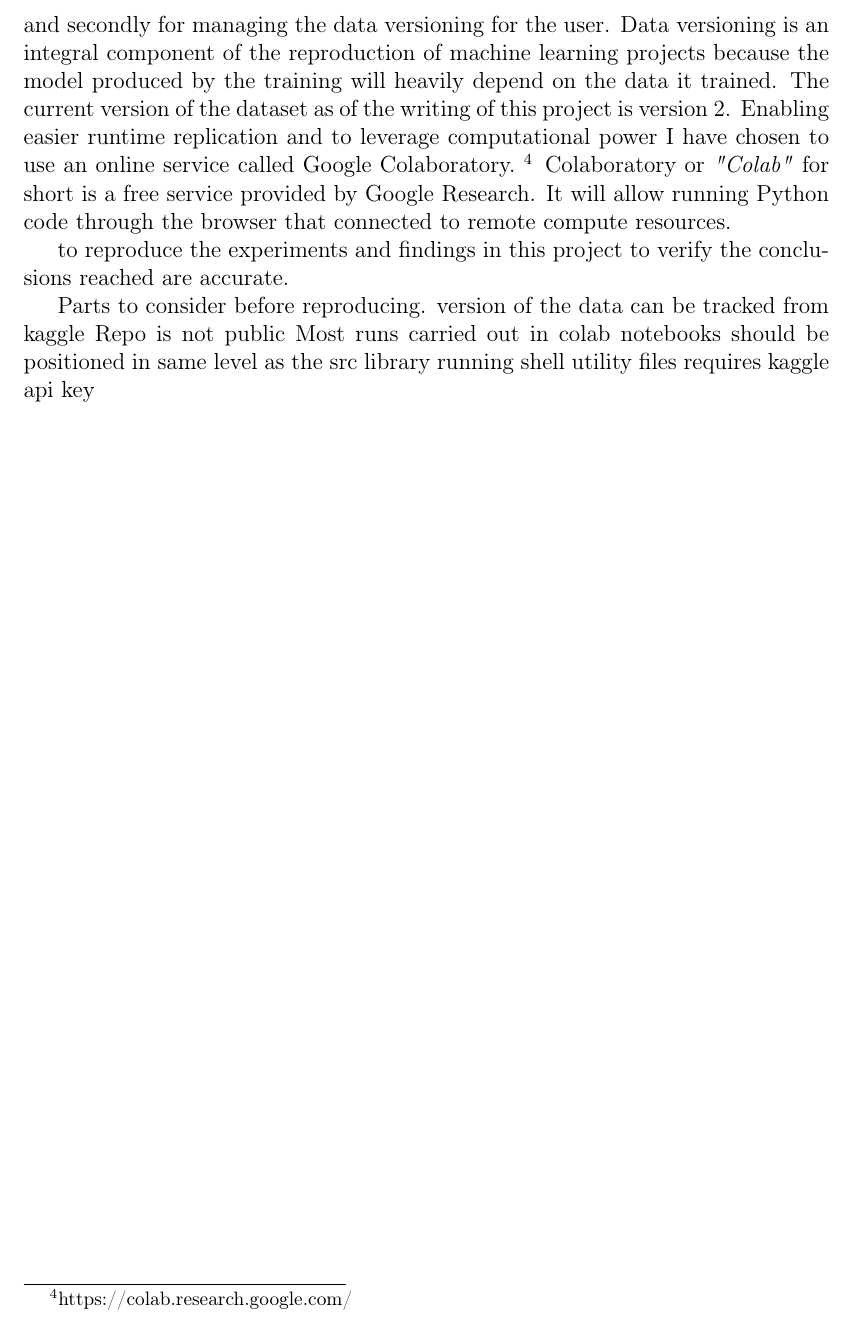
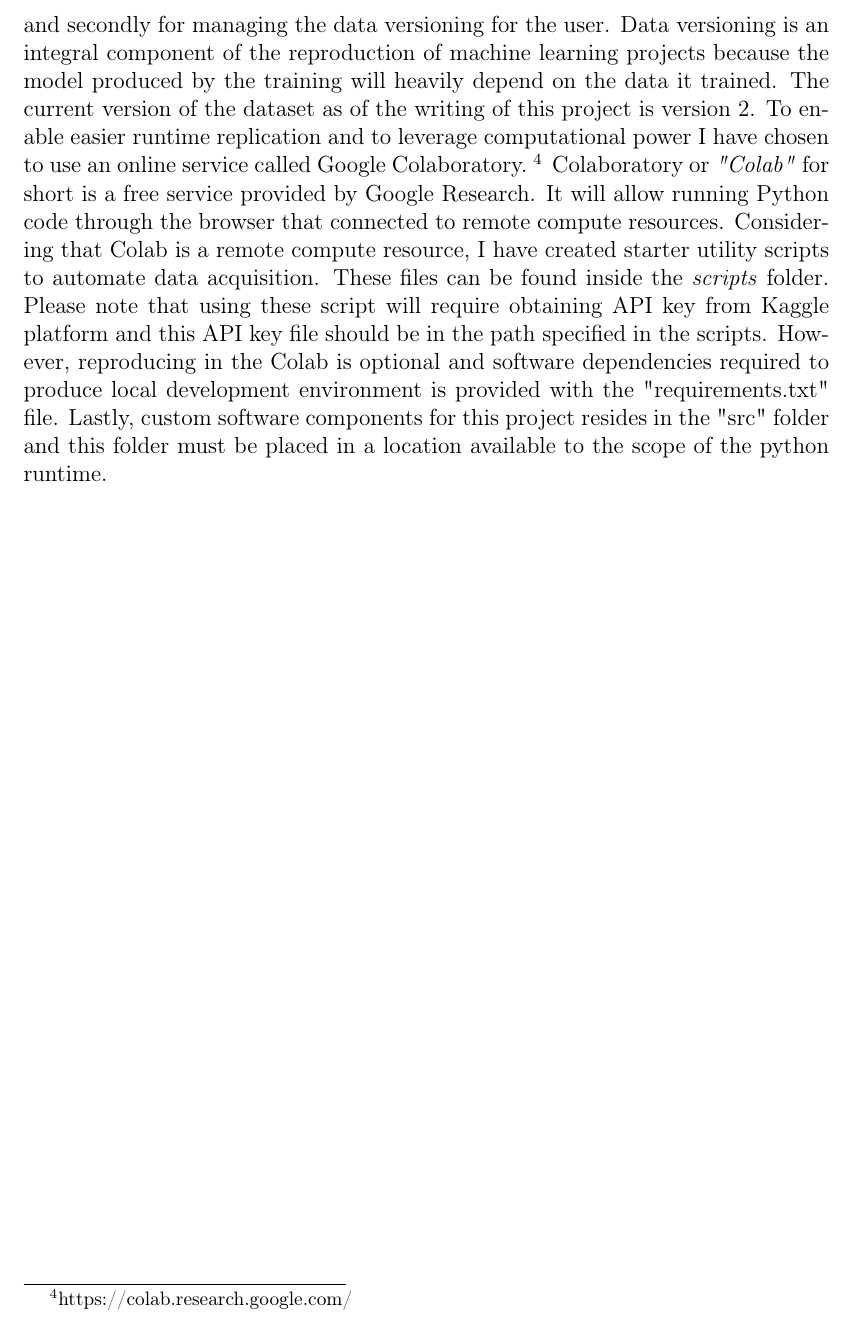
Before and after one commit to bbuluttekin/MSc-Project, a LaTeX thesis (Report/REP_BuluttekinB_DS.tex, which reads Report/chapters/introduction.tex): part of page 13 of 16, cut so that both start at the same text. The pictures show the PDF file Report/REP_BuluttekinB_DS.pdf that the author committed with the source.

Commit message:
Reproduction part completed

```diff
--- a/Report/chapters/introduction.tex
+++ b/Report/chapters/introduction.tex
@@ -71,17 +71,7 @@ Below, I added a directory tree to serve as a guide for navigating and finding p
 \section{Reproducibility Guidance} \label{sec:reproducibility}
 As a scientific project, it is very important that anyone can reproduce the experiments and findings in this project to verify the conclusions reached are accurate. Main components of reproducible research are open code, open data and repeatable software runtime specification. Open code component is the most straightforward among the other components as the source-code produced part of this project will be shared with the project reviewers and will be made public in GitHub~\footnote{https://github.com/bbuluttekin/MSc-Project} once the assessment of the project is completed. Dataset~\cite{dataset} used in this project is also available through the website URL cited and hosted in online data science community called Kaggle~\footnote{https://www.kaggle.com/paultimothymooney/chest-xray-pneumonia}. I have used Kaggle as the main source of accessing this data for two reasons, firstly for its functionality of allowing API calls to retrieve data and secondly for managing the data versioning for the user. Data versioning is an integral component of the reproduction of machine learning projects because the model produced by the training will heavily depend on the data it trained.
 The current version of the dataset as of the writing of this project is version 2.
-Enabling easier runtime replication and to leverage computational power I have chosen to use an online service called Google Colaboratory.~\footnote{https://colab.research.google.com/} Colaboratory or \emph{"Colab"} for short is a free service provided by Google Research. It will allow running Python code through the browser that connected to remote compute resources.
-
-
-to reproduce the experiments and findings in this project to verify the conclusions reached are accurate.
-
-Parts to consider before reproducing.
-version of the data can be tracked from kaggle
-Repo is not public
-Most runs carried out in colab
-notebooks should be positioned in same level as the src library
-running shell utility files requires kaggle api key
+To enable easier runtime replication and to leverage computational power I have chosen to use an online service called Google Colaboratory.~\footnote{https://colab.research.google.com/} Colaboratory or \emph{"Colab"} for short is a free service provided by Google Research. It will allow running Python code through the browser that connected to remote compute resources. Considering that Colab is a remote compute resource, I have created starter utility scripts to automate data acquisition. These files can be found inside the \emph{scripts} folder. Please note that using these script will require obtaining API key from Kaggle platform and this API key file should be in the path specified in the scripts. However, reproducing in the Colab is optional and software dependencies required to produce local development environment is provided with the "requirements.txt" file. Lastly, custom software components for this project resides in the "src" folder and this folder must be placed in a location available to the scope of the python runtime.
 
 
 \clearpage
```
Also changed, not shown: Report/REP_BuluttekinB_DS.pdf.
